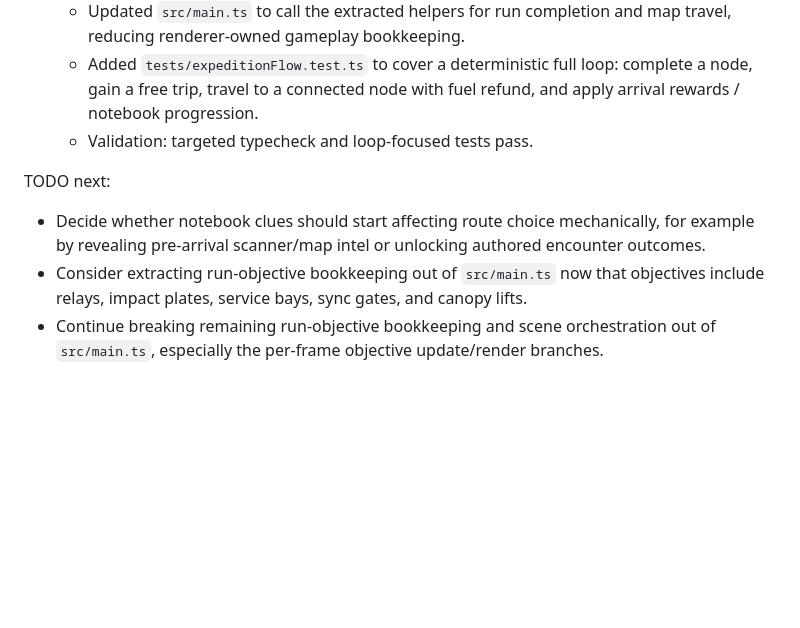
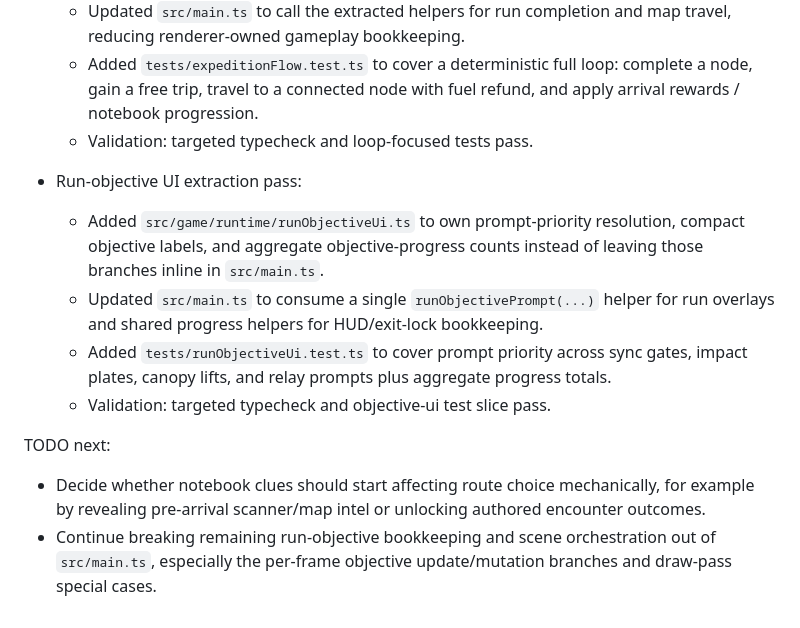
Before and after one commit to akofink/deeper-trail, a Markdown page: progress.md, the part around the change. Rendered like a GitHub page; blank space fills up the shorter version.

Commit message:
Document run objective ui extraction

```diff
--- a/progress.md
+++ b/progress.md
@@ -431,8 +431,13 @@ TODO next:
   - Added `tests/expeditionFlow.test.ts` to cover a deterministic full loop: complete a node, gain a free trip, travel to a connected node with fuel refund, and apply arrival rewards / notebook progression.
   - Validation: targeted typecheck and loop-focused tests pass.
 
+- Run-objective UI extraction pass:
+  - Added `src/game/runtime/runObjectiveUi.ts` to own prompt-priority resolution, compact objective labels, and aggregate objective-progress counts instead of leaving those branches inline in `src/main.ts`.
+  - Updated `src/main.ts` to consume a single `runObjectivePrompt(...)` helper for run overlays and shared progress helpers for HUD/exit-lock bookkeeping.
+  - Added `tests/runObjectiveUi.test.ts` to cover prompt priority across sync gates, impact plates, canopy lifts, and relay prompts plus aggregate progress totals.
+  - Validation: targeted typecheck and objective-ui test slice pass.
+
 TODO next:
 
 - Decide whether notebook clues should start affecting route choice mechanically, for example by revealing pre-arrival scanner/map intel or unlocking authored encounter outcomes.
-- Consider extracting run-objective bookkeeping out of `src/main.ts` now that objectives include relays, impact plates, service bays, sync gates, and canopy lifts.
-- Continue breaking remaining run-objective bookkeeping and scene orchestration out of `src/main.ts`, especially the per-frame objective update/render branches.
+- Continue breaking remaining run-objective bookkeeping and scene orchestration out of `src/main.ts`, especially the per-frame objective update/mutation branches and draw-pass special cases.
```
Also changed, not shown: ARCHITECTURE.md (+1 -1 lines), IMPLEMENTATION_NOTES.md (+1 -0 lines).
